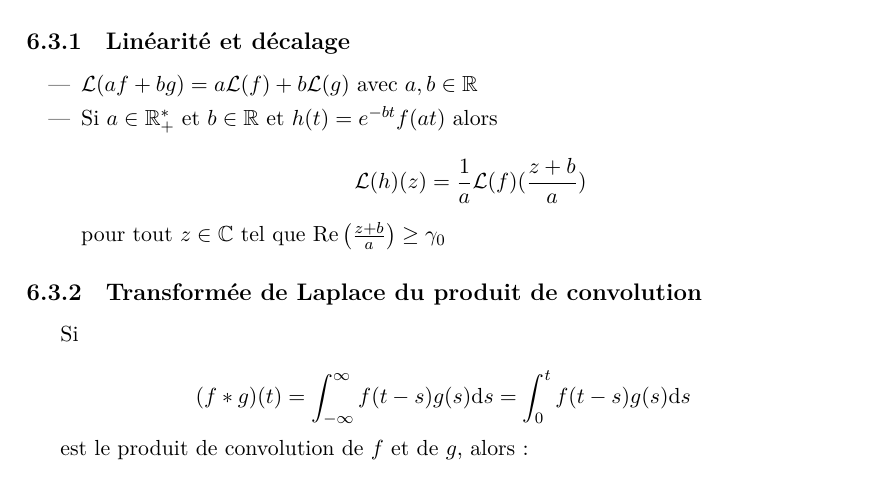
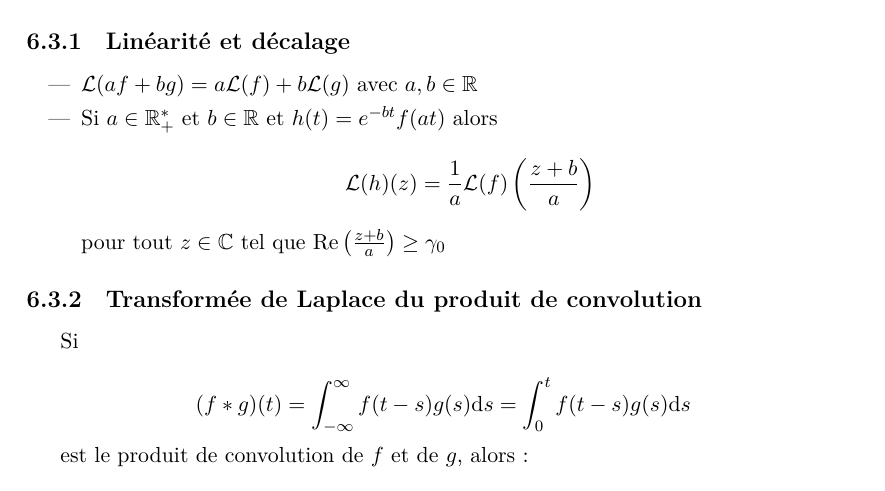
Before and after one commit to robinmamie/ba4_analyse4_notes, a LaTeX thesis (ba4_analyse4_notes.tex, which reads chapters/6-transformee_de_laplace.tex): part of page 61 of 68, cut so that both start at the same text. Compiled offline with XeLaTeX.

Commit message:
Fix small mistakes

```diff
--- a/chapters/6-transformee_de_laplace.tex
+++ b/chapters/6-transformee_de_laplace.tex
@@ -164,7 +164,7 @@ On note $\TL(f) = F$ et $\TL(g) = G$ les transformées de Laplace de $f$ et de $
     \item
     Si $a \in \R_+^\ast$ et $b \in \R$ et $h(t) = e^{-bt} f(at)$ alors
 
-    \[ \TL(h)(z) = \frac{1}{a} \TL(f)(\frac{z + b}{a}) \]
+    \[ \TL(h)(z) = \frac{1}{a} \TL(f)\left(\frac{z + b}{a}\right) \]
 
     pour tout $z \in \Cx$ tel que $\Rep\left(\frac{z + b}{a}\right) \geq \gamma_0$
 \end{itemize}
```
Also changed, not shown: ba4_analyse4_notes.pdf.
